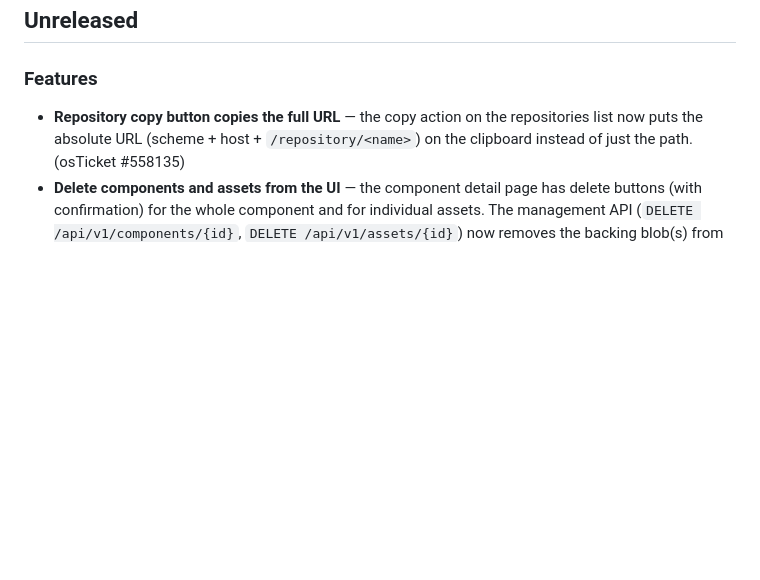
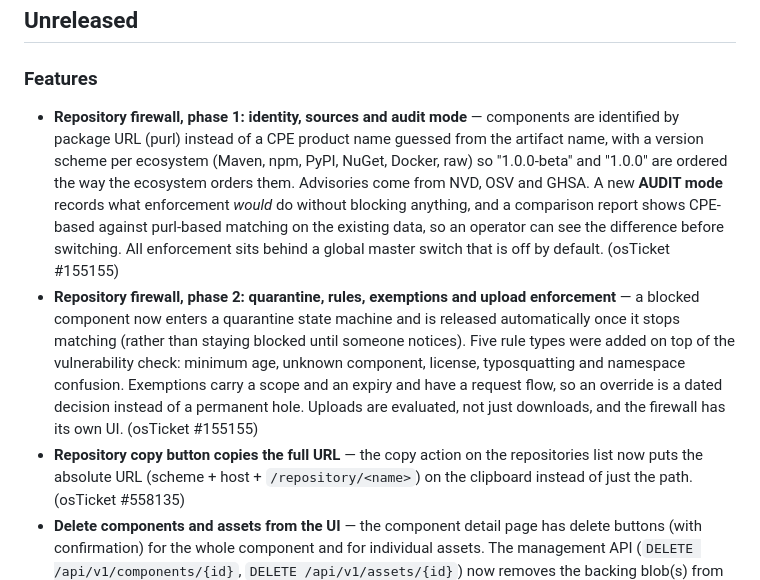
Before and after one commit to bsnsoft/megarepo, a Markdown page: CHANGELOG.md, the part around one of its changes. GitHub-like rendering; blank space fills up the shorter version.

```diff
--- a/CHANGELOG.md
+++ b/CHANGELOG.md
@@ -3,6 +3,23 @@
 ## Unreleased
 
 ### Features
+- **Repository firewall, phase 1: identity, sources and audit mode** — components
+  are identified by package URL (purl) instead of a CPE product name guessed from
+  the artifact name, with a version scheme per ecosystem (Maven, npm, PyPI, NuGet,
+  Docker, raw) so "1.0.0-beta" and "1.0.0" are ordered the way the ecosystem
+  orders them. Advisories come from NVD, OSV and GHSA. A new **AUDIT mode**
+  records what enforcement *would* do without blocking anything, and a comparison
+  report shows CPE-based against purl-based matching on the existing data, so an
+  operator can see the difference before switching. All enforcement sits behind a
+  global master switch that is off by default. (osTicket #155155)
+- **Repository firewall, phase 2: quarantine, rules, exemptions and upload
+  enforcement** — a blocked component now enters a quarantine state machine and is
+  released automatically once it stops matching (rather than staying blocked until
+  someone notices). Five rule types were added on top of the vulnerability check:
+  minimum age, unknown component, license, typosquatting and namespace confusion.
+  Exemptions carry a scope and an expiry and have a request flow, so an override
+  is a dated decision instead of a permanent hole. Uploads are evaluated, not just
+  downloads, and the firewall has its own UI. (osTicket #155155)
 - **Repository copy button copies the full URL** — the copy action on the
   repositories list now puts the absolute URL (scheme + host +
   `/repository/<name>`) on the clipboard instead of just the path. (osTicket
```
Also changed, not shown: other parts of CHANGELOG.md (+62 -0 lines).
